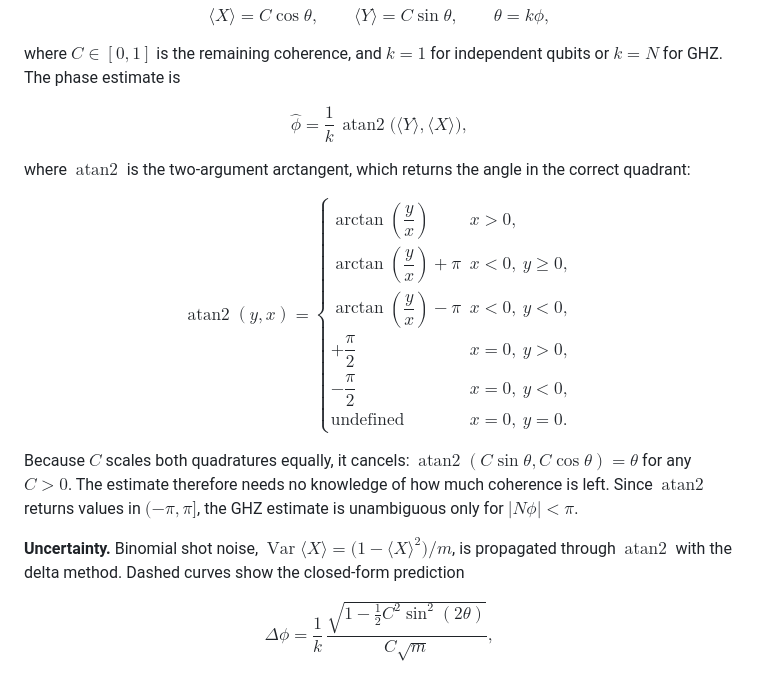
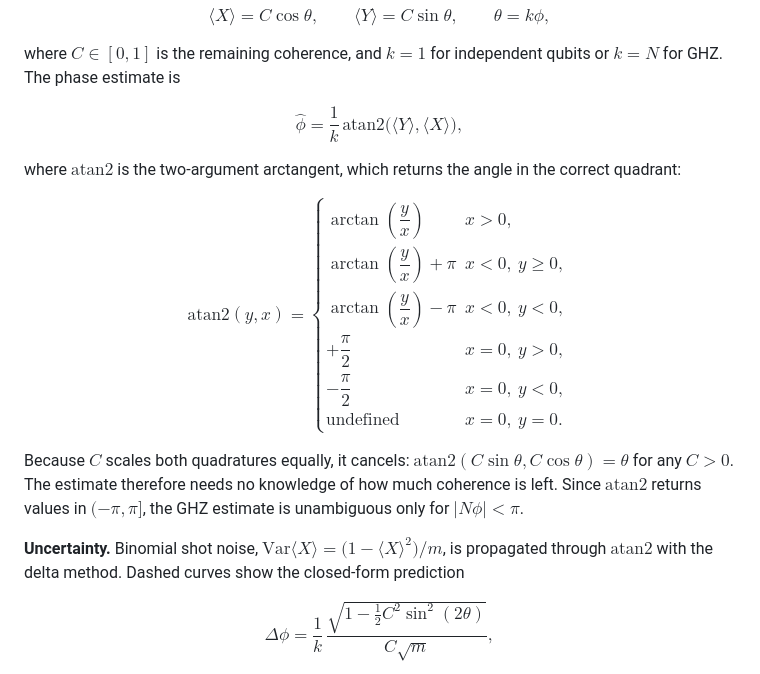
Before and after one commit to sabahuddin-ahmad/fragile-entanglement, a Markdown page: README.md, the part around the change. Drawn GitHub-style.

```diff
--- a/README.md
+++ b/README.md
@@ -53,13 +53,13 @@ $$
 where $C \in [0, 1]$ is the remaining coherence, and $k = 1$ for independent qubits or $k = N$ for GHZ. The phase estimate is
 
 $$
-\hat{\phi} = \frac{1}{k}\,\operatorname{atan2}\big(\langle Y \rangle, \langle X \rangle\big),
+\hat{\phi} = \frac{1}{k}\,\text{atan2}\big(\langle Y \rangle, \langle X \rangle\big),
 $$
 
-where $\operatorname{atan2}$ is the two-argument arctangent, which returns the angle in the correct quadrant:
+where $\text{atan2}$ is the two-argument arctangent, which returns the angle in the correct quadrant:
 
 $$
-\operatorname{atan2}(y, x) =
+\text{atan2}(y, x) =
 \begin{cases}
 \arctan\!\left(\dfrac{y}{x}\right) & x > 0,\\[6pt]
 \arctan\!\left(\dfrac{y}{x}\right) + \pi & x < 0,\ y \ge 0,\\[6pt]
@@ -70,9 +70,9 @@ $$
 \end{cases}
 $$
 
-Because $C$ scales both quadratures equally, it cancels: $\operatorname{atan2}(C\sin\theta, C\cos\theta) = \theta$ for any $C > 0$. The estimate therefore needs no knowledge of how much coherence is left. Since $\operatorname{atan2}$ returns values in $(-\pi, \pi]$, the GHZ estimate is unambiguous only for $|N\phi| < \pi$.
+Because $C$ scales both quadratures equally, it cancels: $\text{atan2}(C\sin\theta, C\cos\theta) = \theta$ for any $C > 0$. The estimate therefore needs no knowledge of how much coherence is left. Since $\text{atan2}$ returns values in $(-\pi, \pi]$, the GHZ estimate is unambiguous only for $|N\phi| < \pi$.
 
-**Uncertainty.** Binomial shot noise, $\operatorname{Var}\langle X \rangle = \big(1 - \langle X \rangle^2\big)/m$, is propagated through $\operatorname{atan2}$ with the delta method. Dashed curves show the closed-form prediction
+**Uncertainty.** Binomial shot noise, $\text{Var}\langle X \rangle = \big(1 - \langle X \rangle^2\big)/m$, is propagated through $\text{atan2}$ with the delta method. Dashed curves show the closed-form prediction
 
 $$
 \Delta\phi = \frac{1}{k}\,\frac{\sqrt{1 - \tfrac{1}{2} C^2 \sin^2(2\theta)}}{C\sqrt{m}},
```
